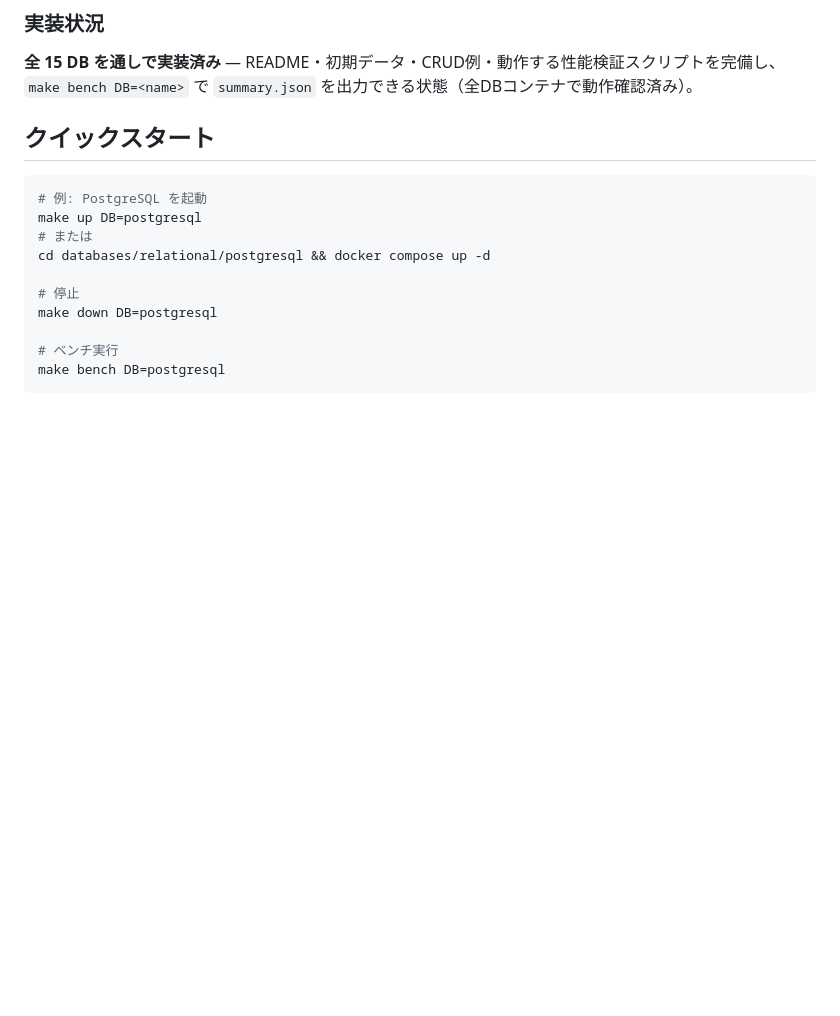
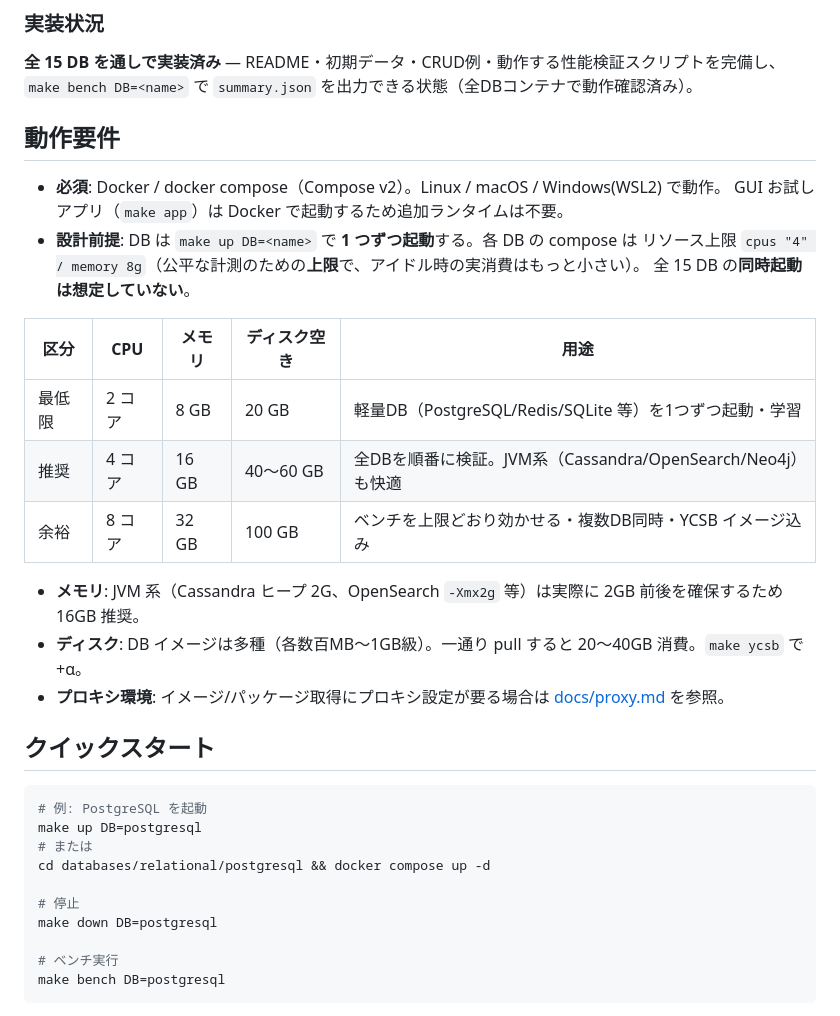
Before and after one commit to ramones1960/compare-db-oss, a Markdown page: README.md, the part around the change. GitHub-like rendering; blank space fills up the shorter version.

Commit message:
docs: add system requirements section to README

```diff
--- a/README.md
+++ b/README.md
@@ -50,6 +50,24 @@ compare-db-oss/
 
 **全 15 DB を通しで実装済み** — README・初期データ・CRUD例・動作する性能検証スクリプトを完備し、
 `make bench DB=<name>` で `summary.json` を出力できる状態（全DBコンテナで動作確認済み）。
+
+## 動作要件
+
+- **必須**: Docker / docker compose（Compose v2）。Linux / macOS / Windows(WSL2) で動作。
+  GUI お試しアプリ（`make app`）は Docker で起動するため追加ランタイムは不要。
+- **設計前提**: DB は `make up DB=<name>` で **1 つずつ起動**する。各 DB の compose は
+  リソース上限 `cpus "4" / memory 8g`（公平な計測のための**上限**で、アイドル時の実消費はもっと小さい）。
+  全 15 DB の**同時起動は想定していない**。
+
+| 区分 | CPU | メモリ | ディスク空き | 用途 |
+|---|---|---|---|---|
+| 最低限 | 2 コア | 8 GB | 20 GB | 軽量DB（PostgreSQL/Redis/SQLite 等）を1つずつ起動・学習 |
+| 推奨 | 4 コア | 16 GB | 40〜60 GB | 全DBを順番に検証。JVM系（Cassandra/OpenSearch/Neo4j）も快適 |
+| 余裕 | 8 コア | 32 GB | 100 GB | ベンチを上限どおり効かせる・複数DB同時・YCSB イメージ込み |
+
+- **メモリ**: JVM 系（Cassandra ヒープ 2G、OpenSearch `-Xmx2g` 等）は実際に 2GB 前後を確保するため 16GB 推奨。
+- **ディスク**: DB イメージは多種（各数百MB〜1GB級）。一通り pull すると 20〜40GB 消費。`make ycsb` で +α。
+- **プロキシ環境**: イメージ/パッケージ取得にプロキシ設定が要る場合は [docs/proxy.md](docs/proxy.md) を参照。
 
 ## クイックスタート
 
```
